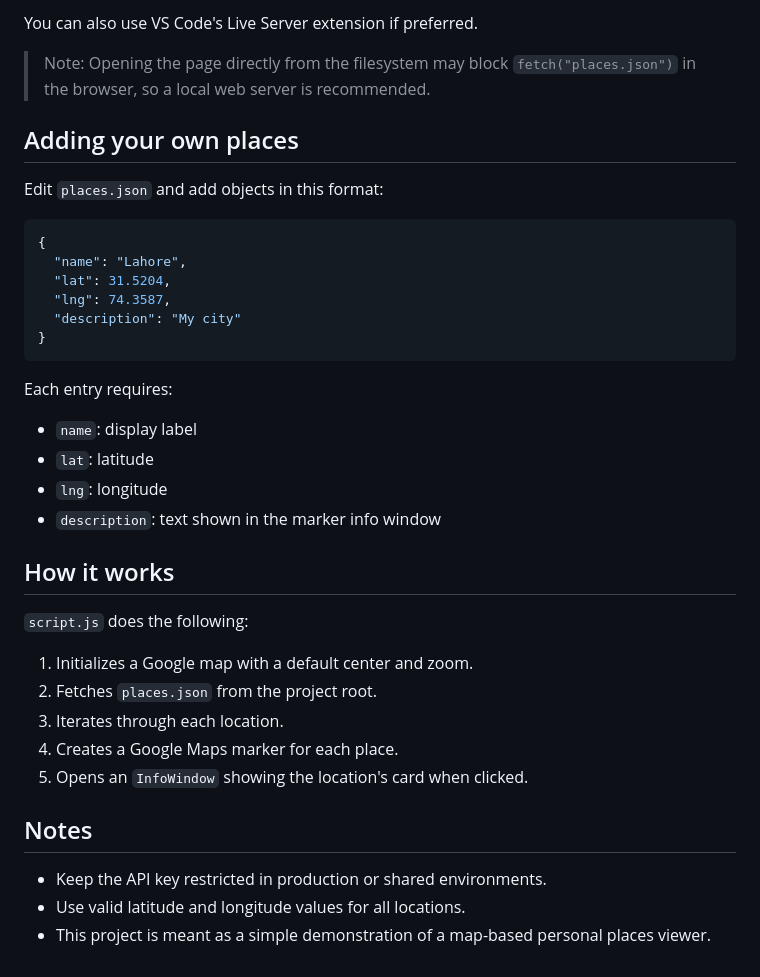
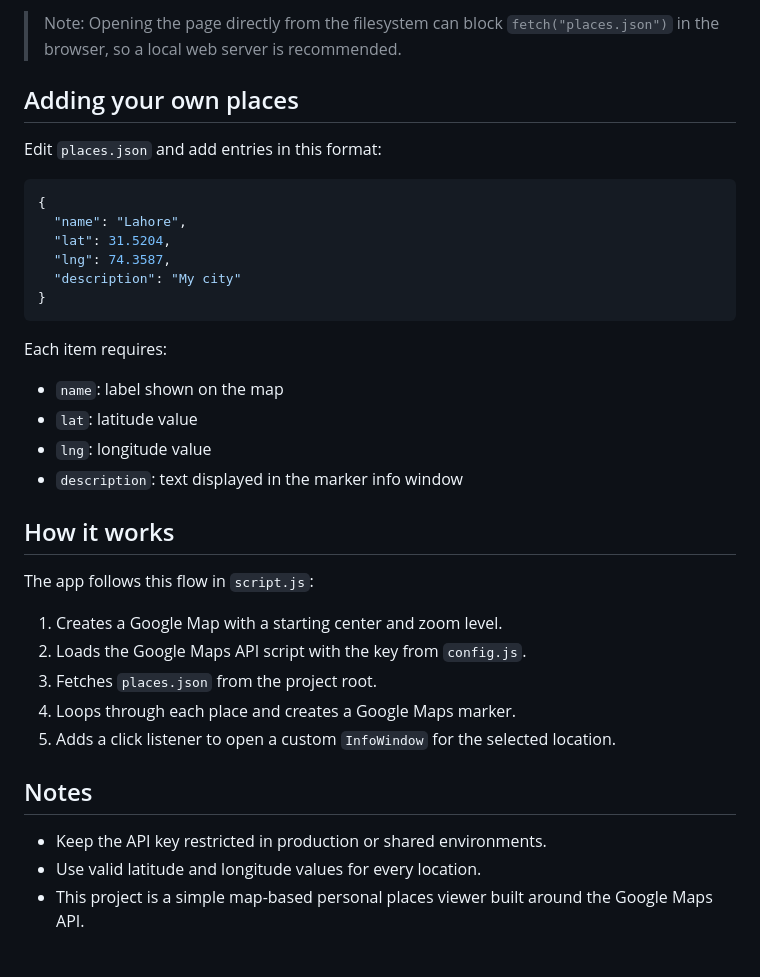
Before and after one commit to HammadRashid1997/Maps-Google-Api-Project, a Markdown page: README.md, the part around one of its changes. Drawn GitHub-style.

````diff
--- a/README.md
+++ b/README.md
@@ -73,11 +76,9 @@ This is useful when you want to test the page, automate browser interactions, or
 
-You can also use VS Code's Live Server extension if preferred.
-
-> Note: Opening the page directly from the filesystem may block `fetch("places.json")` in the browser, so a local web server is recommended.
+> Note: Opening the page directly from the filesystem can block `fetch("places.json")` in the browser, so a local web server is recommended.
 
 ## Adding your own places
 
-Edit `places.json` and add objects in this format:
+Edit `places.json` and add entries in this format:
 
 ```json
 {
@@ -88,25 +89,25 @@ Edit `places.json` and add objects in this format:
 }
 ```
 
-Each entry requires:
+Each item requires:
 
-- `name`: display label
-- `lat`: latitude
-- `lng`: longitude
-- `description`: text shown in the marker info window
+- `name`: label shown on the map
+- `lat`: latitude value
+- `lng`: longitude value
+- `description`: text displayed in the marker info window
 
 ## How it works
 
-`script.js` does the following:
+The app follows this flow in `script.js`:
 
-1. Initializes a Google map with a default center and zoom.
-2. Fetches `places.json` from the project root.
-3. Iterates through each location.
-4. Creates a Google Maps marker for each place.
-5. Opens an `InfoWindow` showing the location's card when clicked.
+1. Creates a Google Map with a starting center and zoom level.
+2. Loads the Google Maps API script with the key from `config.js`.
+3. Fetches `places.json` from the project root.
+4. Loops through each place and creates a Google Maps marker.
+5. Adds a click listener to open a custom `InfoWindow` for the selected location.
 
 ## Notes
 
 - Keep the API key restricted in production or shared environments.
-- Use valid latitude and longitude values for all locations.
-- This project is meant as a simple demonstration of a map-based personal places viewer.
+- Use valid latitude and longitude values for every location.
+- This project is a simple map-based personal places viewer built around the Google Maps API.
````
Also changed, not shown: other parts of README.md (+19 -16 lines).
